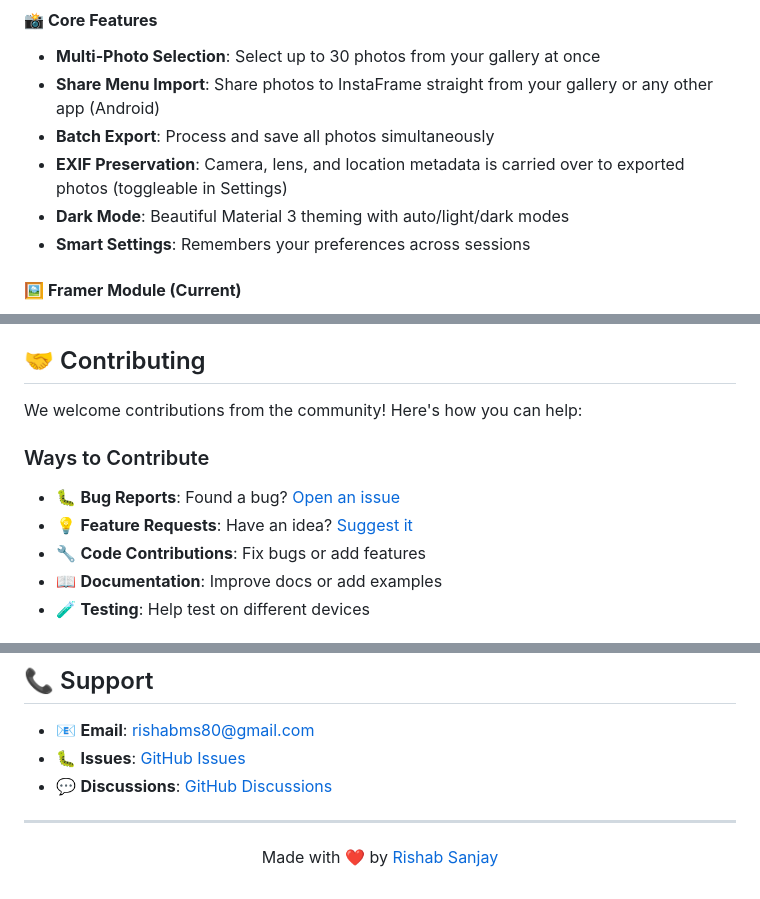
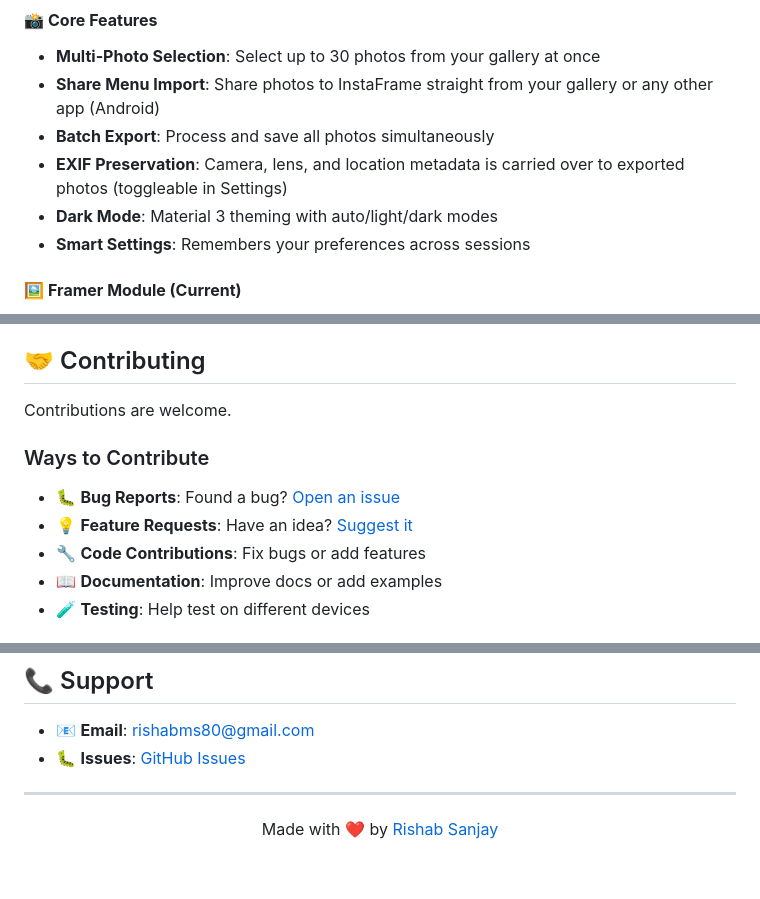
Before and after one commit to Rishab-ms/InstaFramer, a Markdown page: README.md, 3 parts joined by grey strips. GitHub-like rendering.

```diff
--- a/README.md
+++ b/README.md
@@ -42,7 +42,7 @@ A planned feature to transform multiple photos into seamless carousel strips tha
 - **Share Menu Import**: Share photos to InstaFrame straight from your gallery or any other app (Android)
 - **Batch Export**: Process and save all photos simultaneously
 - **EXIF Preservation**: Camera, lens, and location metadata is carried over to exported photos (toggleable in Settings)
-- **Dark Mode**: Beautiful Material 3 theming with auto/light/dark modes
+- **Dark Mode**: Material 3 theming with auto/light/dark modes
 - **Smart Settings**: Remembers your preferences across sessions
 
 #### 🖼️ **Framer Module (Current)**
@@ -226,7 +224,7 @@ lib/
 
 ## 🤝 Contributing
 
-We welcome contributions from the community! Here's how you can help:
+Contributions are welcome.
 
 ### Ways to Contribute
 
@@ -319,8 +316,7 @@ This project is licensed under the MIT License - see the [LICENSE](LICENSE) file
 ## 📞 Support
 
 - 📧 **Email**: rishabms80@gmail.com
-- 🐛 **Issues**: [GitHub Issues](https://github.com/rishab-ms/instaframe/issues)
-- 💬 **Discussions**: [GitHub Discussions](https://github.com/rishab-ms/instaframe/discussions)
+- 🐛 **Issues**: [GitHub Issues](https://github.com/Rishab-ms/InstaFramer/issues)
 
 ---
 
```
Also changed, not shown: other parts of README.md (+16 -19 lines).
